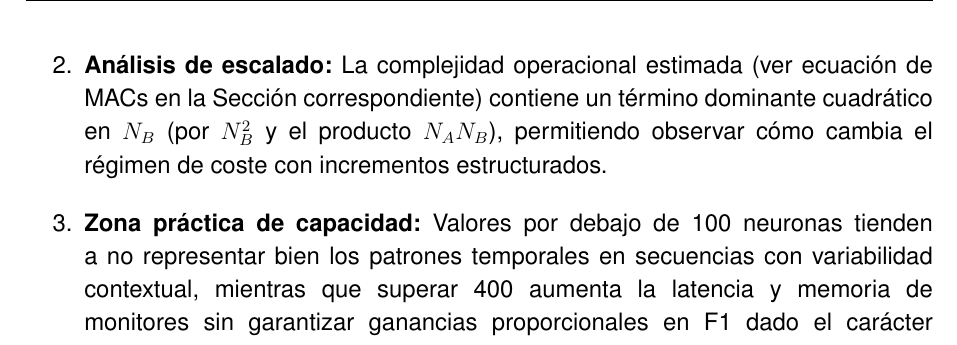
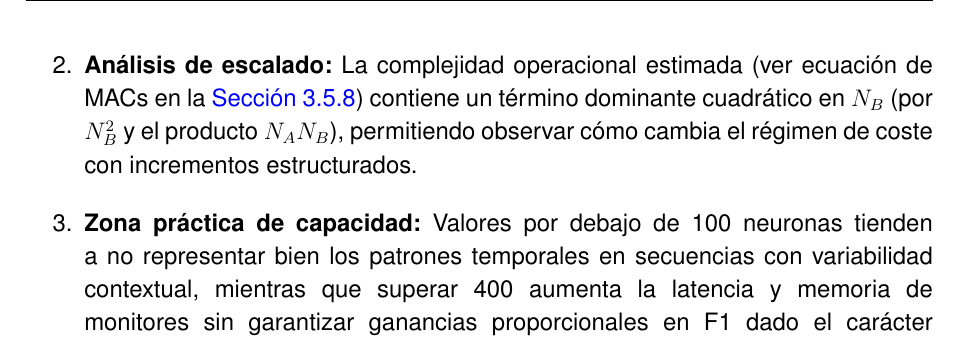
Before and after one commit to JGS9515/tfm_doc, a LaTeX thesis (main.tex, which reads Capitulos/4-Resultados/4.1-Descripcion-escenarios.tex): part of page 61 of 82, cut so that both start at the same text. Compiled offline with pdfLaTeX.

Commit message:
Update 4.1-Descripcion-escenarios.tex

```diff
--- a/Capitulos/4-Resultados/4.1-Descripcion-escenarios.tex
+++ b/Capitulos/4-Resultados/4.1-Descripcion-escenarios.tex
@@ -111,7 +111,7 @@ La elección de una progresión aproximadamente duplicativa (factor $\times 2$)
 
 \begin{enumerate}
     \item \textbf{Cobertura de capacidad con pocos puntos:} Obtenemos un rango total de $4\times$ en número de neuronas con solo tres configuraciones, reduciendo el número de escenarios a optimizar bajo las restricciones temporales del TFM (R1) y de coste computacional (R4).
-    \item \textbf{Análisis de escalado:} La complejidad operacional estimada (ver ecuación de MACs en la Sección correspondiente) contiene un término dominante cuadrático en $N_B$ (por $N_B^2$ y el producto $N_A N_B$), permitiendo observar cómo cambia el régimen de coste con incrementos estructurados.
+    \item \textbf{Análisis de escalado:} La complejidad operacional estimada (ver ecuación de MACs en la \hyperref[subsec:complejidad-computacional]{Sección 3.5.8}) contiene un término dominante cuadrático en $N_B$ (por $N_B^2$ y el producto $N_A N_B$), permitiendo observar cómo cambia el régimen de coste con incrementos estructurados.
     \item \textbf{Zona práctica de capacidad:} Valores por debajo de 100 neuronas tienden a no representar bien los patrones temporales en secuencias con variabilidad contextual, mientras que superar 400 aumenta la latencia y memoria de monitores sin garantizar ganancias proporcionales en F1 dado el carácter univariante / baja dimensionalidad de entrada.
     \item \textbf{Control de estabilidad dinámica:} Tamaños extremadamente grandes elevan el riesgo de configuraciones subóptimas (redes muy silenciosas o saturadas) durante la fase temprana de la búsqueda bayesiana.
 \end{enumerate}
```
